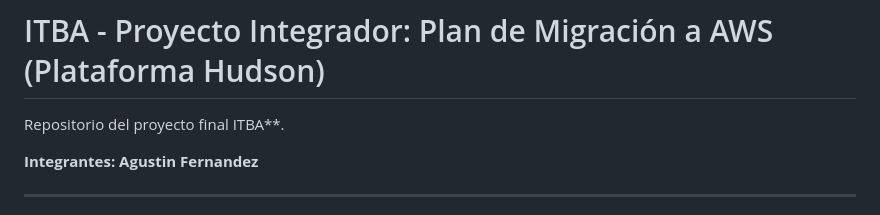
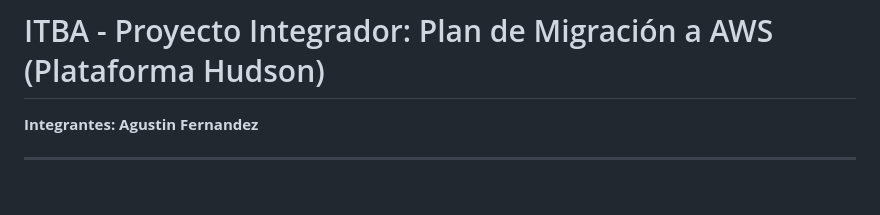
Before and after one commit to Endolft/ITBA_Cloud_Architecture_FP, a Markdown page: README.md, the part around the change. Drawn GitHub-style; blank space fills up the shorter version.

Commit message:
Clean up README formatting and remove extra text
Removed introductory text and cleaned up formatting.

```diff
--- a/README.md
+++ b/README.md
@@ -1,7 +1,4 @@
 #  ITBA - Proyecto Integrador: Plan de Migración a AWS (Plataforma Hudson)
-
-Repositorio del proyecto final ITBA**.
-
 **Integrantes: Agustin Fernandez**
 
 ---
```
